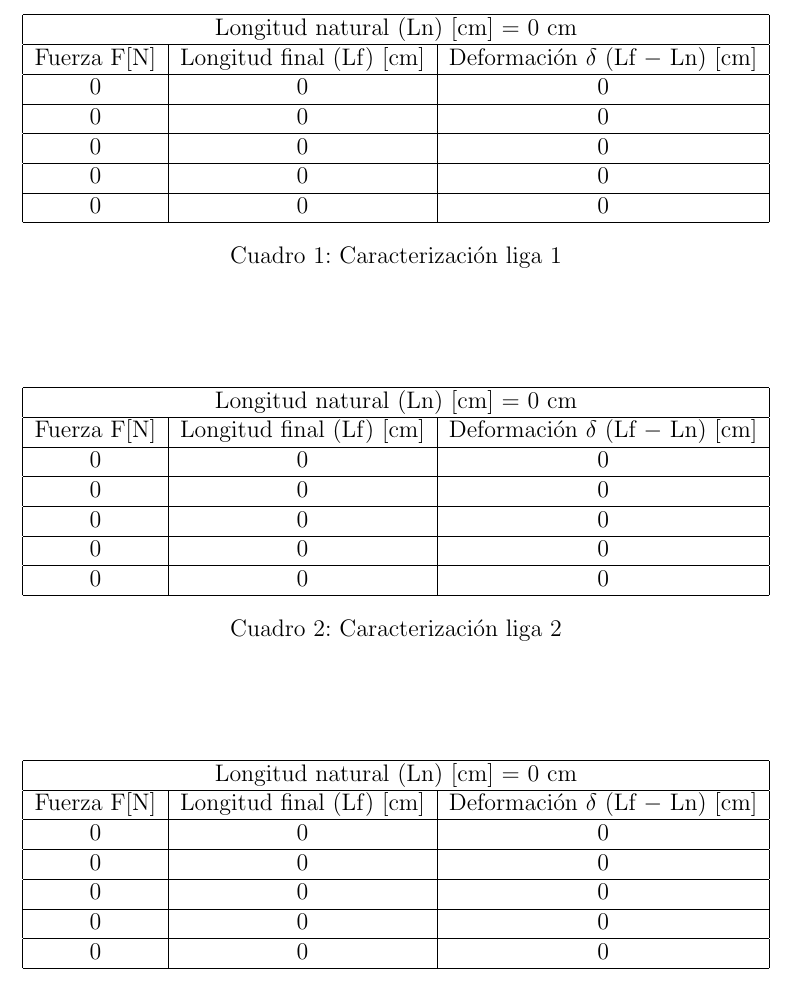
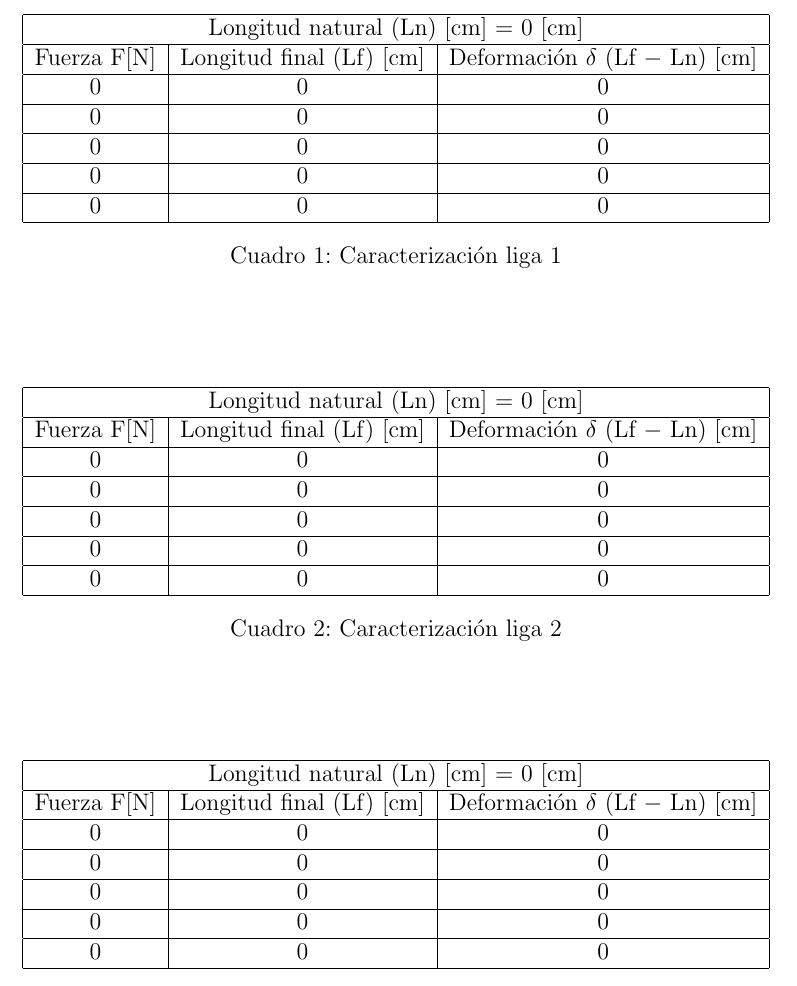
Before and after one commit to AlanAcosta460/LaTeX, a LaTeX problem sheet (Mecanica_Tercer_Examen_Parcial/Tercer_Examen_Parcial.tex): part of page 4 of 13, cut so that both start at the same text. Compiled offline with pdfLaTeX.

Commit message:
pequeño arreglo

```diff
--- a/Mecanica_Tercer_Examen_Parcial/Tercer_Examen_Parcial.tex
+++ b/Mecanica_Tercer_Examen_Parcial/Tercer_Examen_Parcial.tex
@@ -107,7 +107,7 @@
         \centering
         \begin{tabular}{|c|c|c|}
             \hline
-            \multicolumn{3}{|c|}{Longitud natural (Ln) [cm] = 0 cm} \\ \hline
+            \multicolumn{3}{|c|}{Longitud natural (Ln) [cm] = 0 [cm]} \\ \hline
             Fuerza F[N] & Longitud final (Lf) [cm] & Deformación $\delta$  (Lf $-$ Ln) [cm] \\ \hline
             0 & 0 & 0 \\ \hline
             0 & 0 & 0 \\ \hline
@@ -120,7 +120,7 @@
 
         \begin{tabular}{|c|c|c|}
             \hline
-            \multicolumn{3}{|c|}{Longitud natural (Ln) [cm] = 0 cm} \\ \hline
+            \multicolumn{3}{|c|}{Longitud natural (Ln) [cm] = 0 [cm]} \\ \hline
             Fuerza F[N] & Longitud final (Lf) [cm] & Deformación $\delta$  (Lf $-$ Ln) [cm] \\ \hline
             0 & 0 & 0 \\ \hline
             0 & 0 & 0 \\ \hline
@@ -133,7 +133,7 @@
 
         \begin{tabular}{|c|c|c|}
             \hline
-            \multicolumn{3}{|c|}{Longitud natural (Ln) [cm] = 0 cm} \\ \hline
+            \multicolumn{3}{|c|}{Longitud natural (Ln) [cm] = 0 [cm]} \\ \hline
             Fuerza F[N] & Longitud final (Lf) [cm] & Deformación $\delta$  (Lf $-$ Ln) [cm] \\ \hline
             0 & 0 & 0 \\ \hline
             0 & 0 & 0 \\ \hline
```
